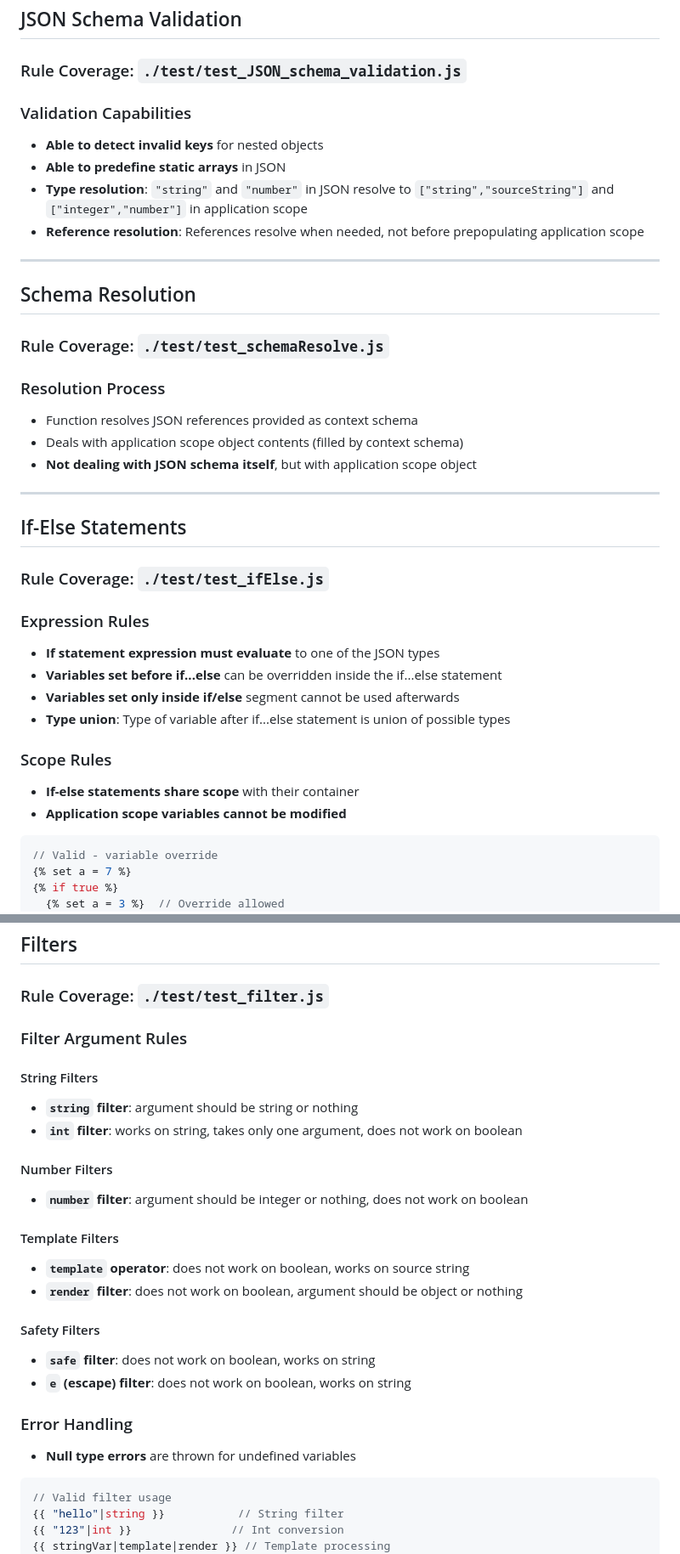
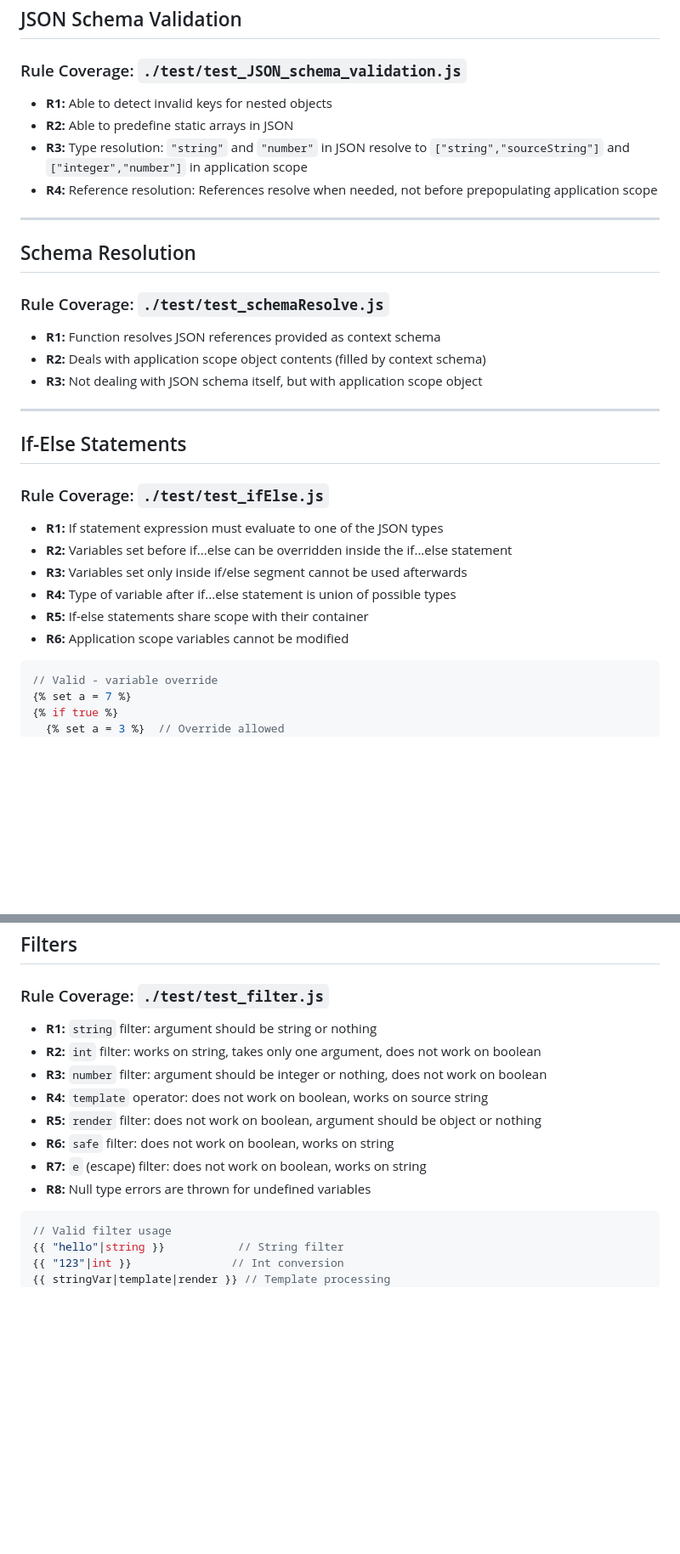
Before and after one commit to utsav-shah10/llama-cognam, a Markdown page: docs/template_engine_rules.md, 2 parts joined by grey strips. Shown: that part at 85% size. GitHub-like rendering; blank space fills up the shorter version.

````diff
--- a/docs/template_engine_rules.md
+++ b/docs/template_engine_rules.md
@@ -346,11 +302,10 @@ The following Jinja/Twig filters are converted to functions:
 
 ### Rule Coverage: `./test/test_JSON_schema_validation.js`
 
-### Validation Capabilities
-- **Able to detect invalid keys** for nested objects
-- **Able to predefine static arrays** in JSON
-- **Type resolution**: `"string"` and `"number"` in JSON resolve to `["string","sourceString"]` and `["integer","number"]` in application scope
-- **Reference resolution**: References resolve when needed, not before prepopulating application scope
+- **R1:** Able to detect invalid keys for nested objects
+- **R2:** Able to predefine static arrays in JSON
+- **R3:** Type resolution: `"string"` and `"number"` in JSON resolve to `["string","sourceString"]` and `["integer","number"]` in application scope
+- **R4:** Reference resolution: References resolve when needed, not before prepopulating application scope
 
 ---
 
@@ -358,10 +313,9 @@ The following Jinja/Twig filters are converted to functions:
 
 ### Rule Coverage: `./test/test_schemaResolve.js`
 
-### Resolution Process
-- Function resolves JSON references provided as context schema
-- Deals with application scope object contents (filled by context schema)
-- **Not dealing with JSON schema itself**, but with application scope object
+- **R1:** Function resolves JSON references provided as context schema
+- **R2:** Deals with application scope object contents (filled by context schema)
+- **R3:** Not dealing with JSON schema itself, but with application scope object
 
 ---
 
@@ -369,15 +323,12 @@ The following Jinja/Twig filters are converted to functions:
 
 ### Rule Coverage: `./test/test_ifElse.js`
 
-### Expression Rules
-- **If statement expression must evaluate** to one of the JSON types
-- **Variables set before if...else** can be overridden inside the if...else statement
-- **Variables set only inside if/else** segment cannot be used afterwards
-- **Type union**: Type of variable after if...else statement is union of possible types
-
-### Scope Rules
-- **If-else statements share scope** with their container
-- **Application scope variables cannot be modified**
+- **R1:** If statement expression must evaluate to one of the JSON types
+- **R2:** Variables set before if...else can be overridden inside the if...else statement
+- **R3:** Variables set only inside if/else segment cannot be used afterwards
+- **R4:** Type of variable after if...else statement is union of possible types
+- **R5:** If-else statements share scope with their container
+- **R6:** Application scope variables cannot be modified
 
 ```javascript
 // Valid - variable override
@@ -667,25 +591,14 @@ String literals **must not contain**:
 
 ### Rule Coverage: `./test/test_filter.js`
 
-### Filter Argument Rules
-
-#### String Filters
-- **`string` filter**: argument should be string or nothing
-- **`int` filter**: works on string, takes only one argument, does not work on boolean
-
-#### Number Filters
-- **`number` filter**: argument should be integer or nothing, does not work on boolean
-
-#### Template Filters
-- **`template` operator**: does not work on boolean, works on source string
-- **`render` filter**: does not work on boolean, argument should be object or nothing
-
-#### Safety Filters
-- **`safe` filter**: does not work on boolean, works on string
-- **`e` (escape) filter**: does not work on boolean, works on string
-
-### Error Handling
-- **Null type errors** are thrown for undefined variables
+- **R1:** `string` filter: argument should be string or nothing
+- **R2:** `int` filter: works on string, takes only one argument, does not work on boolean
+- **R3:** `number` filter: argument should be integer or nothing, does not work on boolean
+- **R4:** `template` operator: does not work on boolean, works on source string
+- **R5:** `render` filter: does not work on boolean, argument should be object or nothing
+- **R6:** `safe` filter: does not work on boolean, works on string
+- **R7:** `e` (escape) filter: does not work on boolean, works on string
+- **R8:** Null type errors are thrown for undefined variables
 
 ```javascript
 // Valid filter usage
````
Also changed, not shown: other parts of docs/template_engine_rules.md (+95 -166 lines).
